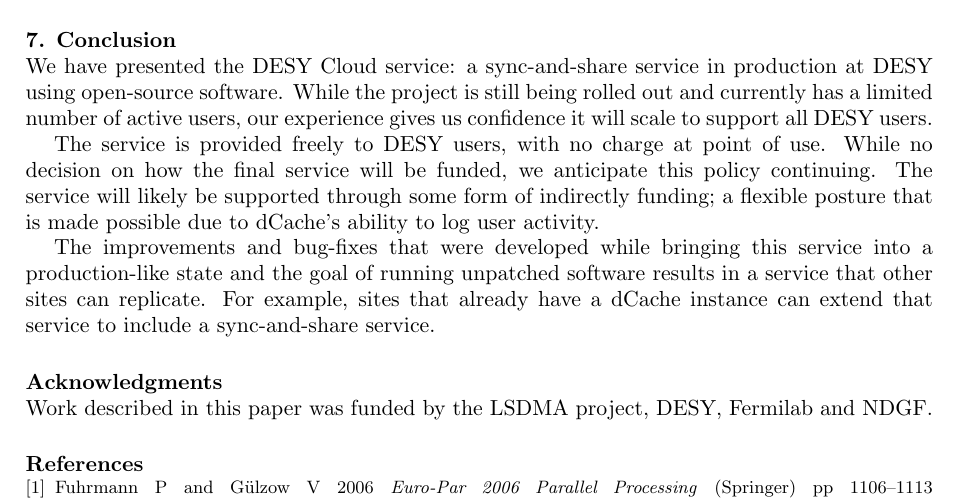
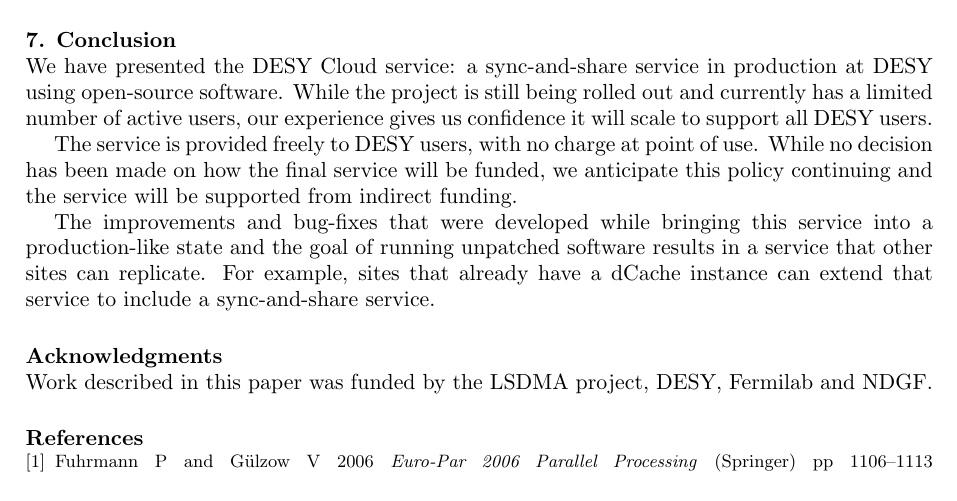
Before and after one commit to paulmillar/CHEP-2015, a LaTeX document (dCache-cloud-CHEP2015.tex): part of page 5 of 5, cut so that both start at the same text. Compiled offline with pdfLaTeX.

Commit message:
Remove section suggesting charging based on user activity

```diff
--- a/dCache-cloud-CHEP2015.tex
+++ b/dCache-cloud-CHEP2015.tex
@@ -329,10 +329,9 @@
 DESY users.
 
 The service is provided freely to DESY users, with no charge at point
-of use.  While no decision on how the final service will be funded, we
-anticipate this policy continuing.  The service will likely be
-supported through some form of indirectly funding; a flexible posture
-that is made possible due to dCache's ability to log user activity.
+of use.  While no decision has been made on how the final service will
+be funded, we anticipate this policy continuing and the service will
+be supported from indirect funding.
 
 The improvements and bug-fixes that were developed while bringing this
 service into a production-like state and the goal of running unpatched
```
